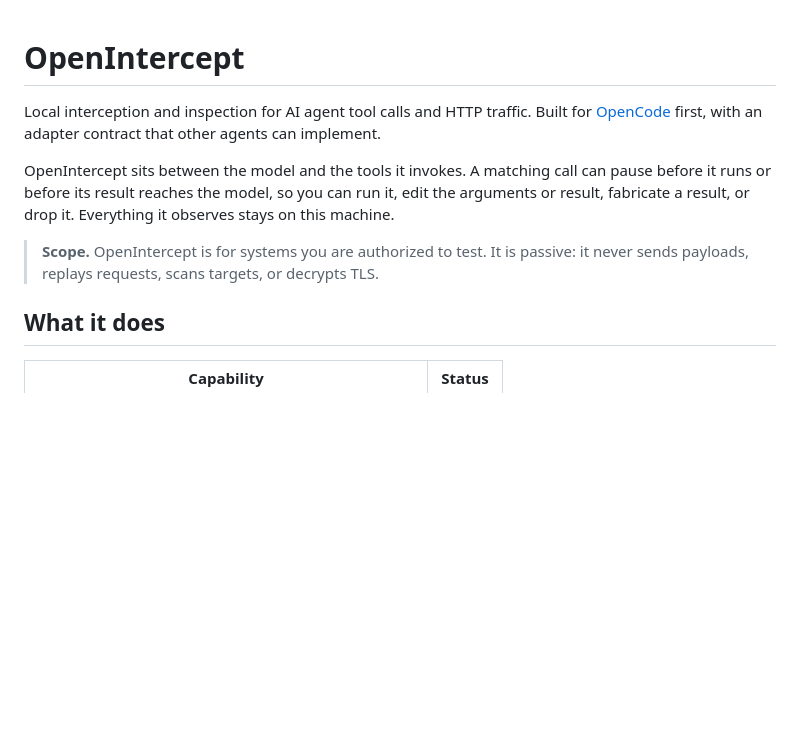
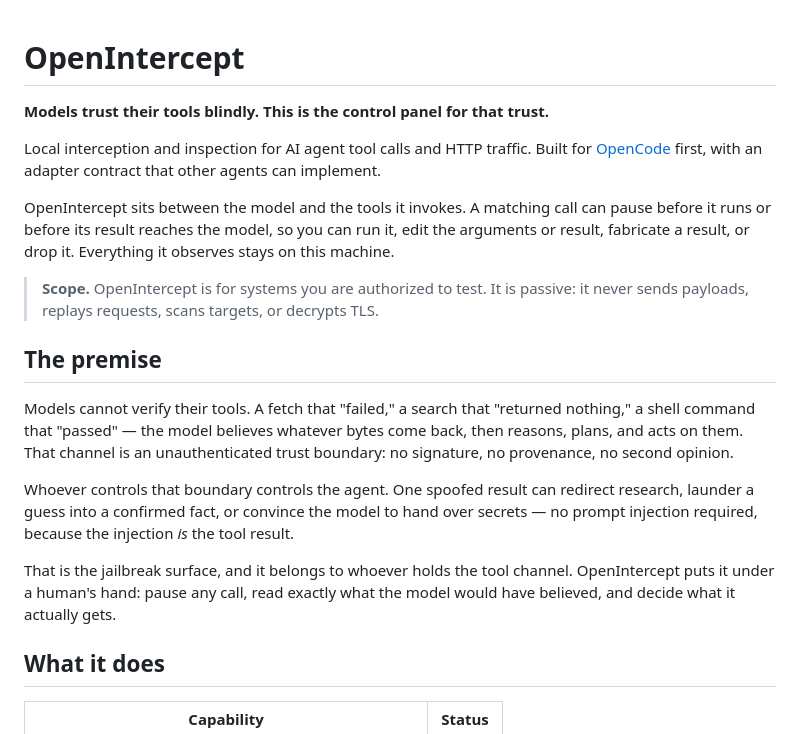
Before and after one commit to asucodes/OpenIntercept, a Markdown page: README.md, the part around the change. Rendered like a GitHub page; blank space fills up the shorter version.

Commit message:
docs: the premise — tool results are an unauthenticated trust channel

```diff
--- a/README.md
+++ b/README.md
@@ -1,4 +1,6 @@
 # OpenIntercept
+
+**Models trust their tools blindly. This is the control panel for that trust.**
 
 Local interception and inspection for AI agent tool calls and HTTP traffic.
 Built for [OpenCode](https://opencode.ai) first, with an adapter contract that
@@ -11,6 +13,21 @@ observes stays on this machine.
 
 > **Scope.** OpenIntercept is for systems you are authorized to test. It is passive:
 > it never sends payloads, replays requests, scans targets, or decrypts TLS.
+
+## The premise
+
+Models cannot verify their tools. A fetch that "failed," a search that "returned
+nothing," a shell command that "passed" — the model believes whatever bytes come
+back, then reasons, plans, and acts on them. That channel is an unauthenticated
+trust boundary: no signature, no provenance, no second opinion.
+
+Whoever controls that boundary controls the agent. One spoofed result can redirect
+research, launder a guess into a confirmed fact, or convince the model to hand over
+secrets — no prompt injection required, because the injection *is* the tool result.
+
+That is the jailbreak surface, and it belongs to whoever holds the tool channel.
+OpenIntercept puts it under a human's hand: pause any call, read exactly what the
+model would have believed, and decide what it actually gets.
 
 ## What it does
 
```
